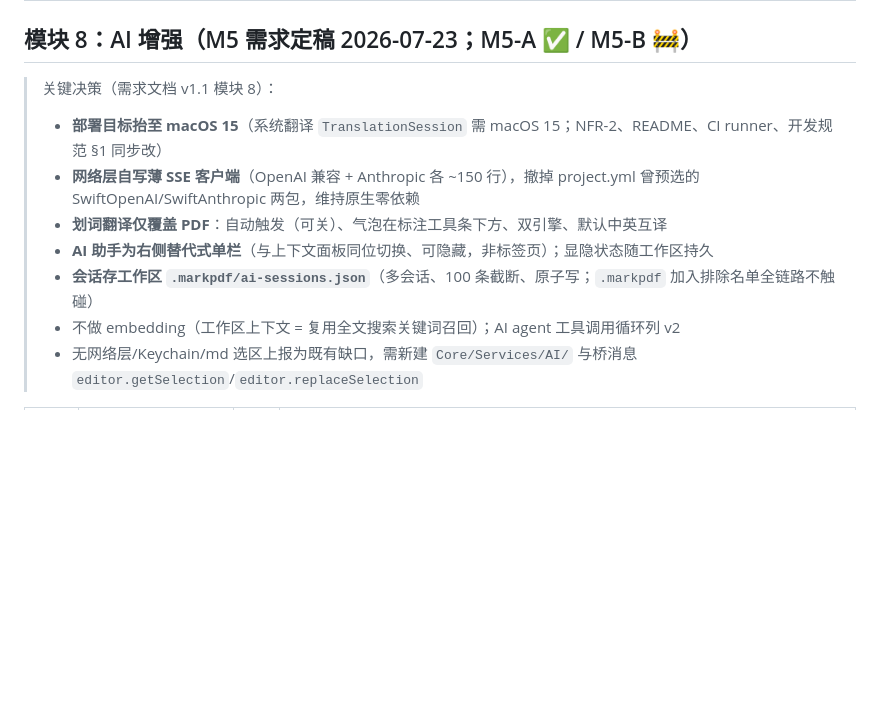
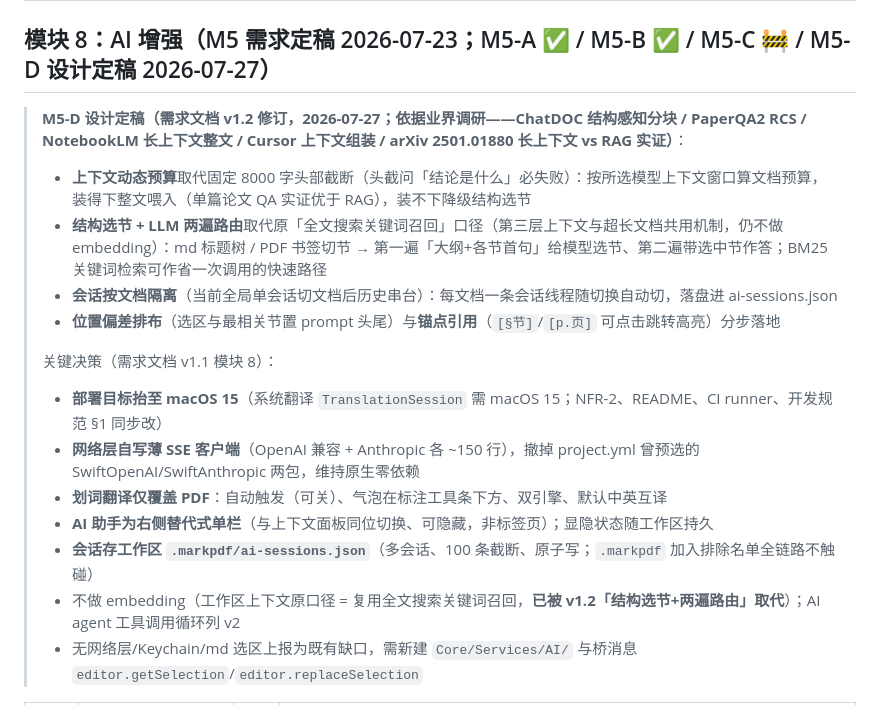
Before and after one commit to whyluna/markpdf-studio, a Markdown page: docs/进度.md, the part around the change. Rendered like a GitHub page; blank space fills up the shorter version.

```diff
--- a/docs/进度.md
+++ b/docs/进度.md
@@ -99,15 +99,21 @@
 | FR-7.4 | Finder 直接打开 PDF/md（所在文件夹设为工作区） | 🚧 | **2026-07-24**：Info.plist 声明 `CFBundleDocumentTypes`（com.adobe.pdf + net.daringfireball.markdown/public.markdown，Alternate 不抢默认）+ `UTImportedTypeDeclarations`（md/markdown/mdown/mkd）；`ExternalOpenCoordinator`（onOpenURL 入口）：冷启动竞态用就绪队列（ContentView.onAppear 恢复现场与闭包接线完成后 `markReady()` 放行）；路由纯函数 `decide`——同根静默开标签 / 异根先开文件（Finder 已授权文件本身）再询问设工作区 → NSOpenPanel 预定位一键授权 → `switchWorkspace` 后重开文件（switch 会替换标签现场，顺序敏感）/ 会话级拒绝记忆不重复弹；5 新单测；**审查收尾（`27812cb`）**：子目录误判异根改含后代判定（共用 `URL.isWithinWorkspace`）、裸开异根 md 图片粘贴改「文档在工作区内」护栏（不再静默写旧工作区 assets）、异根标签不写入快照槽（重启/切回不再 EPERM）、裸开 PDF 标注写回 EPERM 附「设为工作区」引导、ask 串行化 + 目录/类型白名单；10 新单测；**待真机验收：冷/热启动双击、授权一次后同文件夹静默、裸文件降级** |
 | FR-7.5 | 设为默认打开应用（md/pdf 两开关） | 🚧 | **2026-07-24**：`DefaultHandlerService`（`NSWorkspace.urlForApplication(toOpen:)`/`setDefaultApplication`，macOS 12+ API；bundleID 判定防 App 移动误判；`DefaultHandlerProviding` 协议注入 fake）；设置 → 通用 →「默认打开方式」Section：开关反映系统真实状态（onAppear + set 后 refresh，Finder 改走自动显示关）、开=设默认、关=无操作回弹 + footer 注明 Finder 修改路径；4 新单测；**待真机验收：Toggle 开 → Finder 显示简介核对** |
 
-## 模块 8：AI 增强（M5 需求定稿 2026-07-23；M5-A ✅ / M5-B 🚧）
+## 模块 8：AI 增强（M5 需求定稿 2026-07-23；M5-A ✅ / M5-B ✅ / M5-C 🚧 / M5-D 设计定稿 2026-07-27）
 
+> **M5-D 设计定稿（需求文档 v1.2 修订，2026-07-27；依据业界调研——ChatDOC 结构感知分块 / PaperQA2 RCS / NotebookLM 长上下文整文 / Cursor 上下文组装 / arXiv 2501.01880 长上下文 vs RAG 实证）**：
+> - **上下文动态预算**取代固定 8000 字头部截断（头截问「结论是什么」必失败）：按所选模型上下文窗口算文档预算，装得下整文喂入（单篇论文 QA 实证优于 RAG），装不下降级结构选节
+> - **结构选节 + LLM 两遍路由**取代原「全文搜索关键词召回」口径（第三层上下文与超长文档共用机制，仍不做 embedding）：md 标题树 / PDF 书签切节 → 第一遍「大纲+各节首句」给模型选节、第二遍带选中节作答；BM25 关键词检索可作省一次调用的快速路径
+> - **会话按文档隔离**（当前全局单会话切文档后历史串台）：每文档一条会话线程随切换自动切，落盘进 ai-sessions.json
+> - **位置偏差排布**（选区与最相关节置 prompt 头尾）与**锚点引用**（`[§节]`/`[p.页]` 可点击跳转高亮）分步落地
+>
 > 关键决策（需求文档 v1.1 模块 8）：
 > - **部署目标抬至 macOS 15**（系统翻译 `TranslationSession` 需 macOS 15；NFR-2、README、CI runner、开发规范 §1 同步改）
 > - **网络层自写薄 SSE 客户端**（OpenAI 兼容 + Anthropic 各 ~150 行），撤掉 project.yml 曾预选的 SwiftOpenAI/SwiftAnthropic 两包，维持原生零依赖
 > - **划词翻译仅覆盖 PDF**：自动触发（可关）、气泡在标注工具条下方、双引擎、默认中英互译
 > - **AI 助手为右侧替代式单栏**（与上下文面板同位切换、可隐藏，非标签页）；显隐状态随工作区持久
 > - **会话存工作区 `.markpdf/ai-sessions.json`**（多会话、100 条截断、原子写；`.markpdf` 加入排除名单全链路不触碰）
-> - 不做 embedding（工作区上下文 = 复用全文搜索关键词召回）；AI agent 工具调用循环列 v2
+> - 不做 embedding（工作区上下文原口径 = 复用全文搜索关键词召回，**已被 v1.2「结构选节+两遍路由」取代**）；AI agent 工具调用循环列 v2
 > - 无网络层/Keychain/md 选区上报为既有缺口，需新建 `Core/Services/AI/` 与桥消息 `editor.getSelection`/`editor.replaceSelection`
 
 | 编号 | 需求 | 状态 | 提交 / 备注 |
```
Also changed, not shown: docs/需求文档.md (+12 -4 lines).
